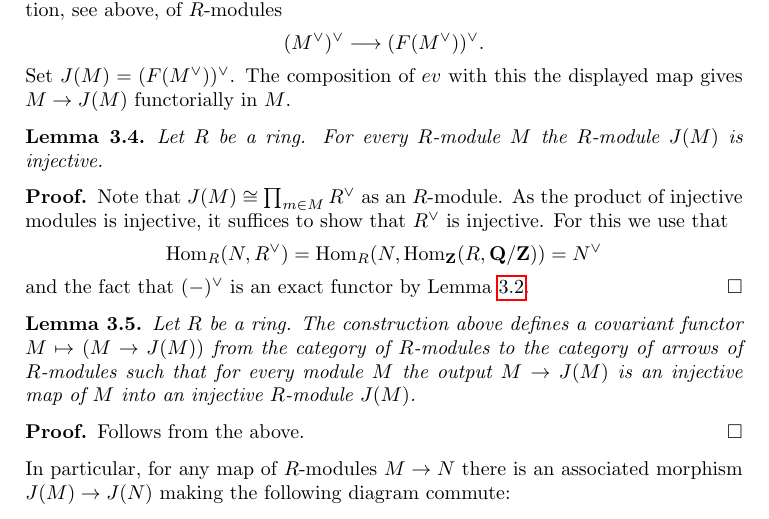
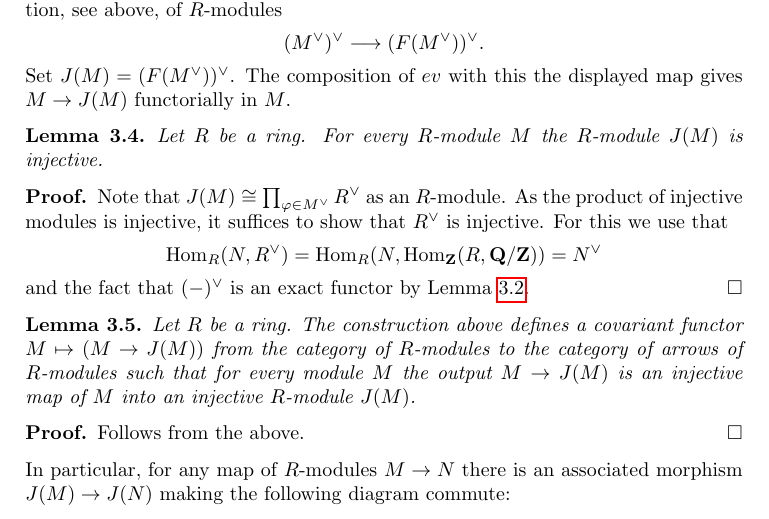
Before and after one commit to stacks/stacks-project, a LaTeX document (injectives.tex): part of page 3 of 24, cut so that both start at the same text. Compiled offline with pdfLaTeX.

Commit message:
Fix typo
Thanks to Kiran Kedlaya
http://stacks.math.columbia.edu/tag/01D8#comment-112
http://stacks.math.columbia.edu/tag/01DC#comment-113

```diff
--- a/injectives.tex
+++ b/injectives.tex
@@ -172,7 +172,7 @@ $R$-module $J(M)$ is injective.
 \end{lemma}
 
 \begin{proof}
-Note that $J(M) \cong \prod_{m\in M} R^\vee$ as an $R$-module.
+Note that $J(M) \cong \prod_{\varphi \in M^\vee} R^\vee$ as an $R$-module.
 As the product of injective modules is injective, it suffices to
 show that $R^\vee$ is injective. For this we use that
 $$
```
